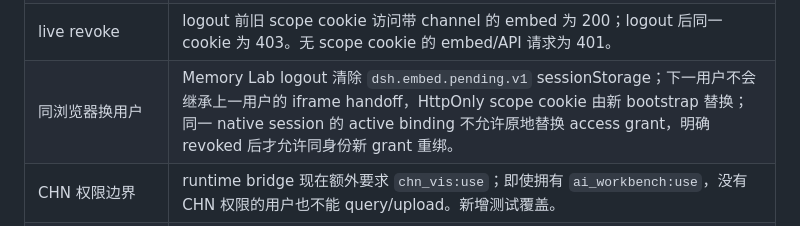
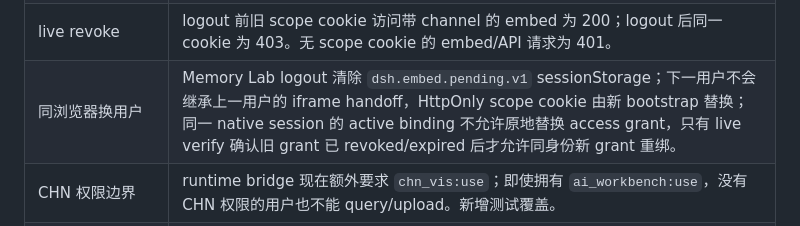
Before and after one commit to XIAHEI-hc/dsh-embeding, a Markdown page: docs/MEMORYLAB_DEVPACK_ACCEPTANCE.md, the part around the change. GitHub-like rendering.

Commit message:
docs: record live grant rebind fence

```diff
--- a/docs/MEMORYLAB_DEVPACK_ACCEPTANCE.md
+++ b/docs/MEMORYLAB_DEVPACK_ACCEPTANCE.md
@@ -36,7 +36,7 @@
 | latest deployment | 通过 WSL2 Ubuntu Docker 重建并强制重启 `dsh-gateway`、`dsh-user-a`、`dsh-user-b`；三者 healthy/running，A/B 仍分别挂载 `dsh-workbench_user-a-data` 与 `dsh-workbench_user-b-data`，未执行 `down -v`。Memory Lab backend/frontend 亦已重建/运行。 |
 | 跨 runtime 拒绝 | B 使用 A 的 context/session/grant 重放 catalog、resolve、admit、usage、ack 均得到 `403 SCOPE_DENIED`。 |
 | live revoke | logout 前旧 scope cookie 访问带 channel 的 embed 为 200；logout 后同一 cookie 为 403。无 scope cookie 的 embed/API 请求为 401。 |
-| 同浏览器换用户 | Memory Lab logout 清除 `dsh.embed.pending.v1` sessionStorage；下一用户不会继承上一用户的 iframe handoff，HttpOnly scope cookie 由新 bootstrap 替换；同一 native session 的 active binding 不允许原地替换 access grant，明确 revoked 后才允许同身份新 grant 重绑。 |
+| 同浏览器换用户 | Memory Lab logout 清除 `dsh.embed.pending.v1` sessionStorage；下一用户不会继承上一用户的 iframe handoff，HttpOnly scope cookie 由新 bootstrap 替换；同一 native session 的 active binding 不允许原地替换 access grant，只有 live verify 确认旧 grant 已 revoked/expired 后才允许同身份新 grant 重绑。 |
 | CHN 权限边界 | runtime bridge 现在额外要求 `chn_vis:use`；即使拥有 `ai_workbench:use`，没有 CHN 权限的用户也不能 query/upload。新增测试覆盖。 |
 | WebSocket live fence | gateway 在升级成功后按 live-check interval 重新验证 Memory Lab lease，失效时销毁浏览器与 runner 两端 socket。 |
 | WebSocket gateway handshake | 现场原始握手曾返回 `101` 但遗漏 `Connection: Upgrade`，浏览器因此反复断线；修复转发头后，真实网关握手返回 `101`、`Upgrade: websocket`、`Connection: Upgrade`，Node WebSocket 客户端保持连接并通过 6 秒 live-check。 |
```
